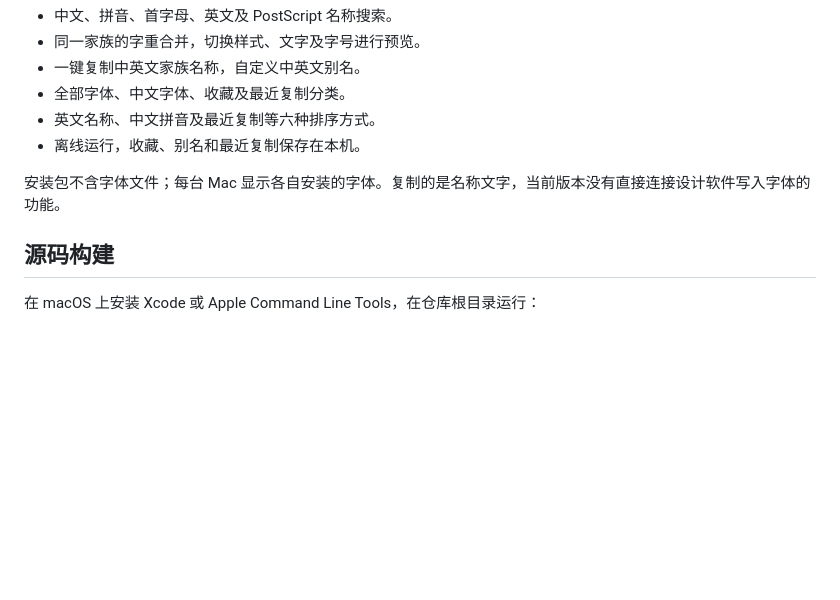
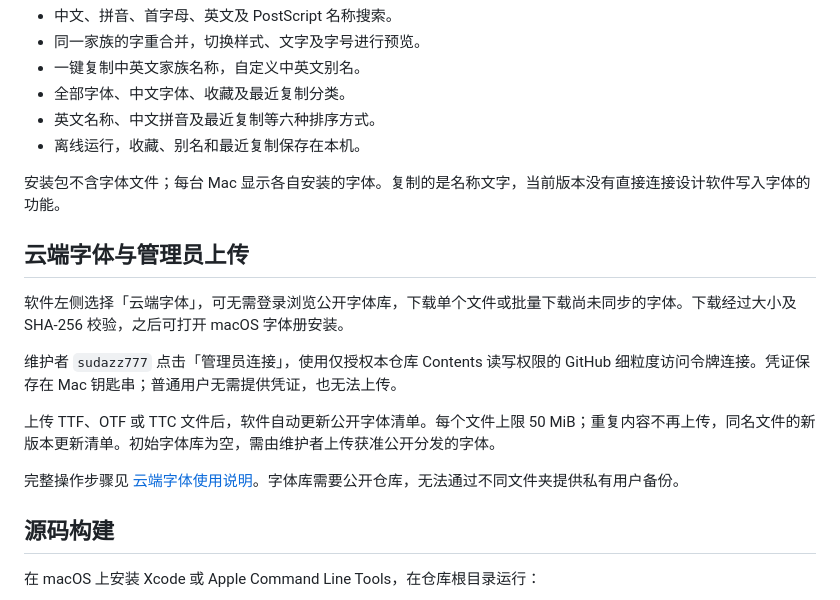
Before and after one commit to sudazz777/ZiTiJianSuo, a Markdown page: README.md, the part around one of its changes. GitHub-like rendering; blank space fills up the shorter version.

```diff
--- a/README.md
+++ b/README.md
@@ -33,6 +33,16 @@
 
 安装包不含字体文件；每台 Mac 显示各自安装的字体。复制的是名称文字，当前版本没有直接连接设计软件写入字体的功能。
 
+## 云端字体与管理员上传
+
+软件左侧选择「云端字体」，可无需登录浏览公开字体库，下载单个文件或批量下载尚未同步的字体。下载经过大小及 SHA-256 校验，之后可打开 macOS 字体册安装。
+
+维护者 `sudazz777` 点击「管理员连接」，使用仅授权本仓库 Contents 读写权限的 GitHub 细粒度访问令牌连接。凭证保存在 Mac 钥匙串；普通用户无需提供凭证，也无法上传。
+
+上传 TTF、OTF 或 TTC 文件后，软件自动更新公开字体清单。每个文件上限 50 MiB；重复内容不再上传，同名文件的新版本更新清单。初始字体库为空，需由维护者上传获准公开分发的字体。
+
+完整操作步骤见 [云端字体使用说明](documentation/cloud-fonts.md)。字体库需要公开仓库，无法通过不同文件夹提供私有用户备份。
+
 ## 源码构建
 
 在 macOS 上安装 Xcode 或 Apple Command Line Tools，在仓库根目录运行：
```
Also changed, not shown: other parts of README.md (+10 -4 lines), documentation/release-notes.md (+11 -0 lines), docs/assets/app-preview.png, 4 other files.
